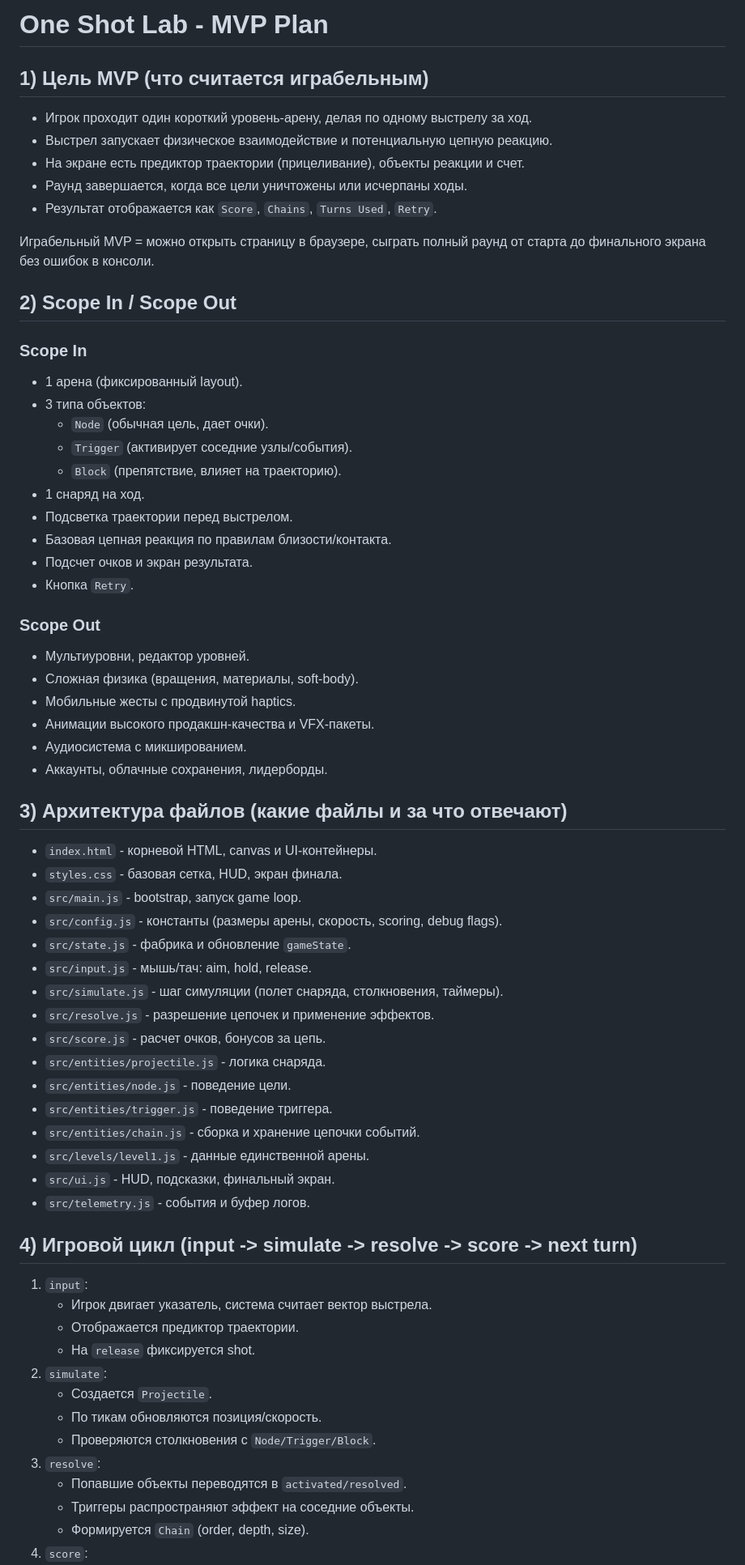
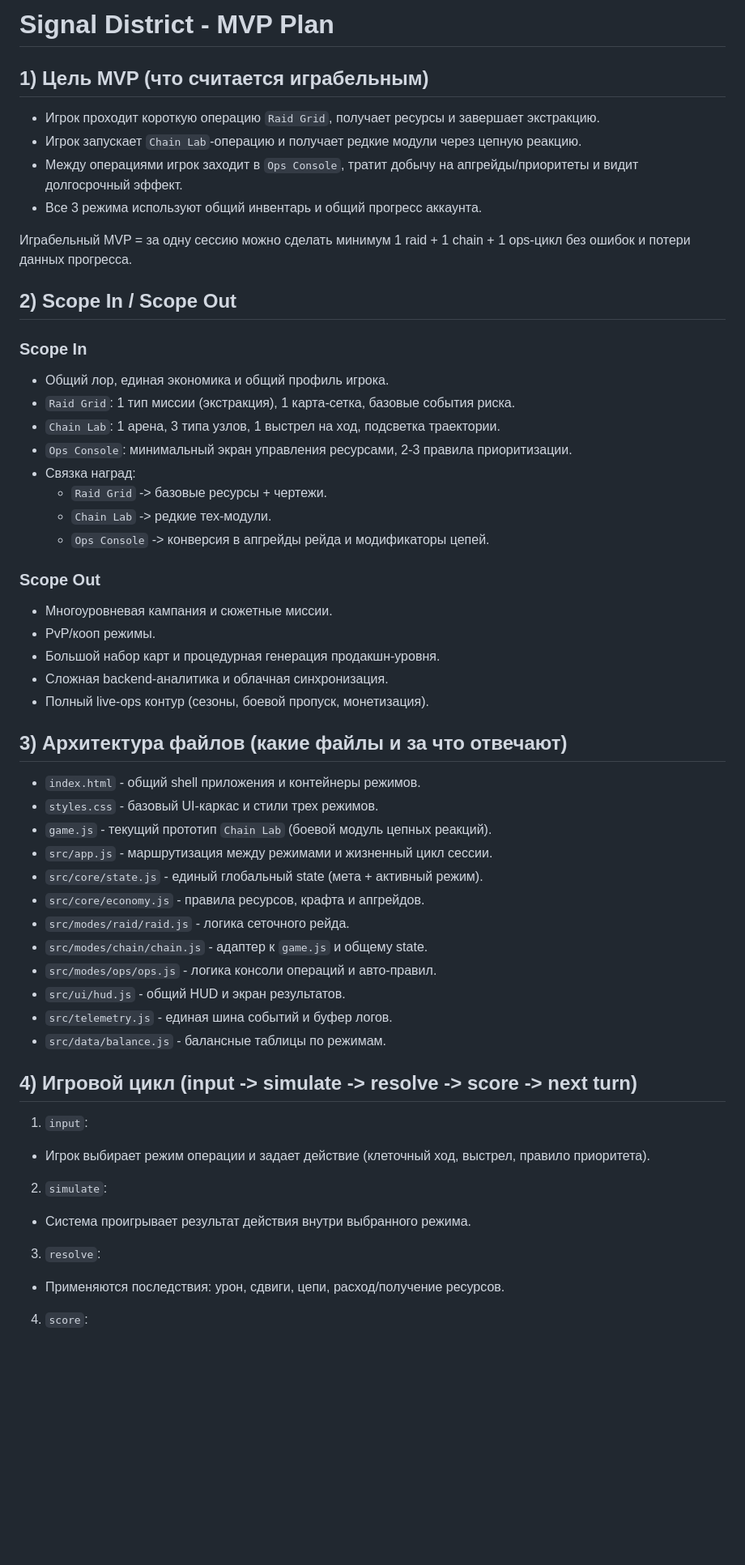
Before and after one commit to SDV-G-Deploy/Git_root_CYBER_PUNK_PAN_K, a Markdown page: plan.md, the part around one of its changes. Shown at 81% size. Rendered like a GitHub page; blank space fills up the shorter version.

Commit message:
Update core and MVP plan for Signal District 3-mode concept

```diff
--- a/plan.md
+++ b/plan.md
@@ -1,65 +1,51 @@
-# One Shot Lab - MVP Plan
+# Signal District - MVP Plan
 
 ## 1) Цель MVP (что считается играбельным)
-- Игрок проходит один короткий уровень-арену, делая по одному выстрелу за ход.
-- Выстрел запускает физическое взаимодействие и потенциальную цепную реакцию.
-- На экране есть предиктор траектории (прицеливание), объекты реакции и счет.
-- Раунд завершается, когда все цели уничтожены или исчерпаны ходы.
-- Результат отображается как `Score`, `Chains`, `Turns Used`, `Retry`.
+- Игрок проходит короткую операцию `Raid Grid`, получает ресурсы и завершает экстракцию.
+- Игрок запускает `Chain Lab`-операцию и получает редкие модули через цепную реакцию.
+- Между операциями игрок заходит в `Ops Console`, тратит добычу на апгрейды/приоритеты и видит долгосрочный эффект.
+- Все 3 режима используют общий инвентарь и общий прогресс аккаунта.
 
-Играбельный MVP = можно открыть страницу в браузере, сыграть полный раунд от старта до финального экрана без ошибок в консоли.
+Играбельный MVP = за одну сессию можно сделать минимум 1 raid + 1 chain + 1 ops-цикл без ошибок и потери данных прогресса.
 
 ## 2) Scope In / Scope Out
 
 ### Scope In
-- 1 арена (фиксированный layout).
-- 3 типа объектов:
-  - `Node` (обычная цель, дает очки).
-  - `Trigger` (активирует соседние узлы/события).
-  - `Block` (препятствие, влияет на траекторию).
-- 1 снаряд на ход.
-- Подсветка траектории перед выстрелом.
-- Базовая цепная реакция по правилам близости/контакта.
-- Подсчет очков и экран результата.
-- Кнопка `Retry`.
+- Общий лор, единая экономика и общий профиль игрока.
+- `Raid Grid`: 1 тип миссии (экстракция), 1 карта-сетка, базовые события риска.
+- `Chain Lab`: 1 арена, 3 типа узлов, 1 выстрел на ход, подсветка траектории.
+- `Ops Console`: минимальный экран управления ресурсами, 2-3 правила приоритизации.
+- Связка наград:
+  - `Raid Grid` -> базовые ресурсы + чертежи.
+  - `Chain Lab` -> редкие тех-модули.
+  - `Ops Console` -> конверсия в апгрейды рейда и модификаторы цепей.
 
 ### Scope Out
-- Мультиуровни, редактор уровней.
-- Сложная физика (вращения, материалы, soft-body).
-- Мобильные жесты с продвинутой haptics.
-- Анимации высокого продакшн-качества и VFX-пакеты.
-- Аудиосистема с микшированием.
-- Аккаунты, облачные сохранения, лидерборды.
+- Многоуровневая кампания и сюжетные миссии.
+- PvP/кооп режимы.
+- Большой набор карт и процедурная генерация продакшн-уровня.
+- Сложная backend-аналитика и облачная синхронизация.
+- Полный live-ops контур (сезоны, боевой пропуск, монетизация).
 
 ## 3) Архитектура файлов (какие файлы и за что отвечают)
-- `index.html` - корневой HTML, canvas и UI-контейнеры.
-- `styles.css` - базовая сетка, HUD, экран финала.
-- `src/main.js` - bootstrap, запуск game loop.
-- `src/config.js` - константы (размеры арены, скорость, scoring, debug flags).
-- `src/state.js` - фабрика и обновление `gameState`.
-- `src/input.js` - мышь/тач: aim, hold, release.
-- `src/simulate.js` - шаг симуляции (полет снаряда, столкновения, таймеры).
-- `src/resolve.js` - разрешение цепочек и применение эффектов.
-- `src/score.js` - расчет очков, бонусов за цепь.
-- `src/entities/projectile.js` - логика снаряда.
-- `src/entities/node.js` - поведение цели.
-- `src/entities/trigger.js` - поведение триггера.
-- `src/entities/chain.js` - сборка и хранение цепочки событий.
-- `src/levels/level1.js` - данные единственной арены.
-- `src/ui.js` - HUD, подсказки, финальный экран.
-- `src/telemetry.js` - события и буфер логов.
+- `index.html` - общий shell приложения и контейнеры режимов.
+- `styles.css` - базовый UI-каркас и стили трех режимов.
+- `game.js` - текущий прототип `Chain Lab` (боевой модуль цепных реакций).
+- `src/app.js` - маршрутизация между режимами и жизненный цикл сессии.
+- `src/core/state.js` - единый глобальный state (мета + активный режим).
+- `src/core/economy.js` - правила ресурсов, крафта и апгрейдов.
+- `src/modes/raid/raid.js` - логика сеточного рейда.
+- `src/modes/chain/chain.js` - адаптер к `game.js` и общему state.
+- `src/modes/ops/ops.js` - логика консоли операций и авто-правил.
+- `src/ui/hud.js` - общий HUD и экран результатов.
+- `src/telemetry.js` - единая шина событий и буфер логов.
+- `src/data/balance.js` - балансные таблицы по режимам.
 
 ## 4) Игровой цикл (input -> simulate -> resolve -> score -> next turn)
 1. `input`:
-   - Игрок двигает указатель, система считает вектор выстрела.
-   - Отображается предиктор траектории.
-   - На `release` фиксируется shot.
+- Игрок выбирает режим операции и задает действие (клеточный ход, выстрел, правило приоритета).
 2. `simulate`:
-   - Создается `Projectile`.
-   - По тикам обновляются позиция/скорость.
-   - Проверяются столкновения с `Node/Trigger/Block`.
+- Система проигрывает результат действия внутри выбранного режима.
 3. `resolve`:
-   - Попавшие объекты переводятся в `activated/resolved`.
-   - Триггеры распространяют эффект на соседние объекты.
-   - Формируется `Chain` (order, depth, size).
+- Применяются последствия: урон, сдвиги, цепи, расход/получение ресурсов.
 4. `score`:
```
Also changed, not shown: other parts of plan.md (+81 -110 lines), core.md (+34 -37 lines).
